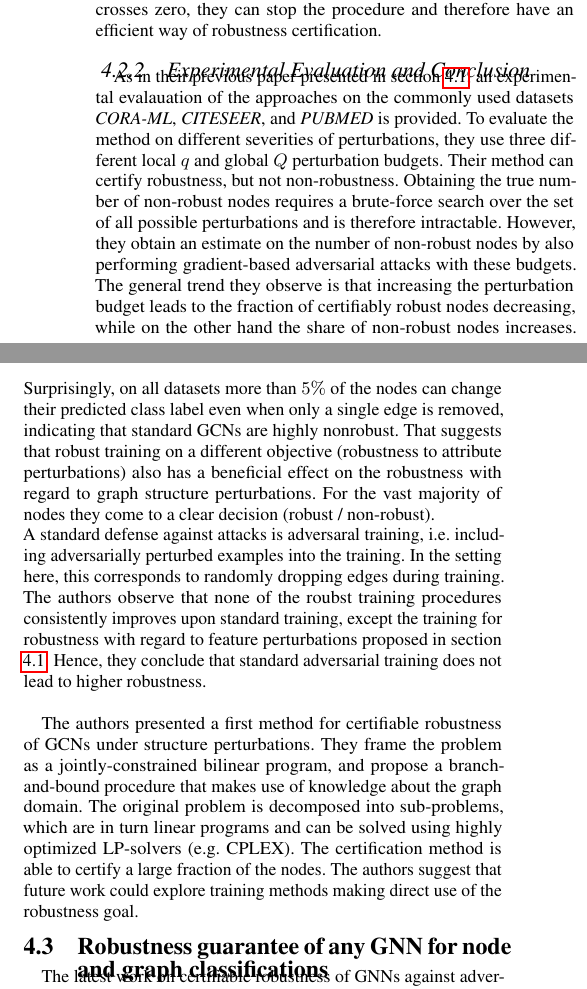
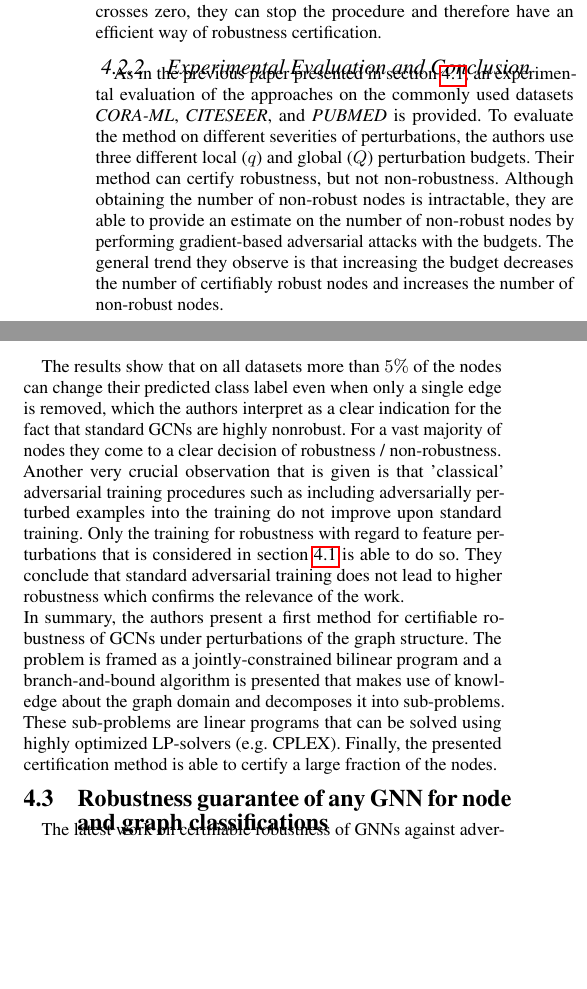
Before and after one commit to tbohne/SML20, a LaTeX paper (tex_files/main.tex): two parts of the columns of page 7 of 9, joined at a grey line, cut so that both start at the same text, the shorter picture padded with empty space. Compiled offline with pdfLaTeX.

Commit message:
completed 2020 paper section

```diff
--- a/tex_files/main.tex
+++ b/tex_files/main.tex
@@ -592,27 +592,29 @@ and therefore have an efficient way of robustness certification.
 
 \subsubsection{Experimental Evaluation and Conclusion}
 
-As in their previous paper presented in section \ref{sec:paper_two}, an experimental evalauation of the approaches on the commonly used
+As in the previous paper presented in section \ref{sec:paper_two}, an experimental evaluation of the approaches on the commonly used
 datasets \textit{CORA-ML}, \textit{CITESEER}, and \textit{PUBMED} is provided.
-To evaluate the method on different severities of perturbations, they use three different local $q$ and global $Q$ perturbation budgets.
-Their method can certify robustness, but not non-robustness. Obtaining the true number of non-robust nodes requires a brute-force search over
-the set of all possible perturbations and is therefore intractable. However, they obtain an estimate on the number of non-robust nodes by also
-performing gradient-based adversarial attacks with these budgets. The general trend they observe is that increasing the perturbation budget leads
-to the fraction of certifiably robust nodes decreasing, while on the other hand the share of non-robust nodes increases.
-Surprisingly, on all datasets more than $5\%$ of the nodes can change their predicted class label even when only a single edge is removed,
-indicating that standard GCNs are highly nonrobust. That suggests that robust training on a different objective (robustness to attribute perturbations)
-also has a beneficial effect on the robustness with regard to graph structure perturbations. For the vast majority of nodes they come to a clear
-decision (robust / non-robust).\newline
-A standard defense against attacks is adversaral training, i.e. including adversarially perturbed examples into the training.
-In the setting here, this corresponds to randomly dropping edges during training. The authors observe that none of the roubst training procedures
-consistently improves upon standard training, except the training for robustness with regard to feature perturbations proposed
-in section \ref{sec:paper_two}. Hence, they conclude that standard adversarial training does not lead to higher robustness.\newline
+To evaluate the method on different severities of perturbations, the authors use three different local ($q$) and global ($Q$) perturbation budgets.
+Their method can certify robustness, but not non-robustness. Although obtaining the number of non-robust nodes is intractable, they
+are able to provide an estimate on the number of non-robust nodes by performing gradient-based adversarial attacks with the budgets.
+The general trend they observe is that increasing the budget decreases the number of certifiably robust nodes and increases
+the number of non-robust nodes.
 
-The authors presented a first method for certifiable robustness of GCNs under structure perturbations.
-They frame the problem as a jointly-constrained bilinear program, and propose a branch-and-bound procedure that makes use of knowledge
-about the graph domain. The original problem is decomposed into sub-problems, which are in turn linear programs and can be solved using
-highly optimized LP-solvers (e.g. CPLEX). The certification method is able to certify a large fraction of the nodes.
-The authors suggest that future work could explore training methods making direct use of the robustness goal.
+\vfill
+\pagebreak
+
+The results show that on all datasets more than $5\%$ of the nodes can change their predicted class label even when only a single
+edge is removed, which the authors interpret as a clear indication for the fact that standard GCNs are highly nonrobust.
+For a vast majority of nodes they come to a clear decision of robustness / non-robustness.\newline
+Another very crucial observation that is given is that 'classical' adversarial training procedures such as including adversarially
+perturbed examples into the training do not improve upon standard training. Only the training for robustness with regard to feature
+perturbations that is considered in section \ref{sec:paper_two} is able to do so. They conclude that standard adversarial training does not
+lead to higher robustness which confirms the relevance of the work.\newline
+In summary, the authors present a first method for certifiable robustness of GCNs under perturbations of the graph structure.
+The problem is framed as a jointly-constrained bilinear program and a branch-and-bound algorithm is presented that makes
+use of knowledge about the graph domain and decomposes it into sub-problems.
+These sub-problems are linear programs that can be solved using highly optimized LP-solvers (e.g. CPLEX).
+Finally, the presented certification method is able to certify a large fraction of the nodes.
 
 \subsection{Robustness guarantee of any GNN for node and graph classifications}
 \label{sec:paper_four}
```
